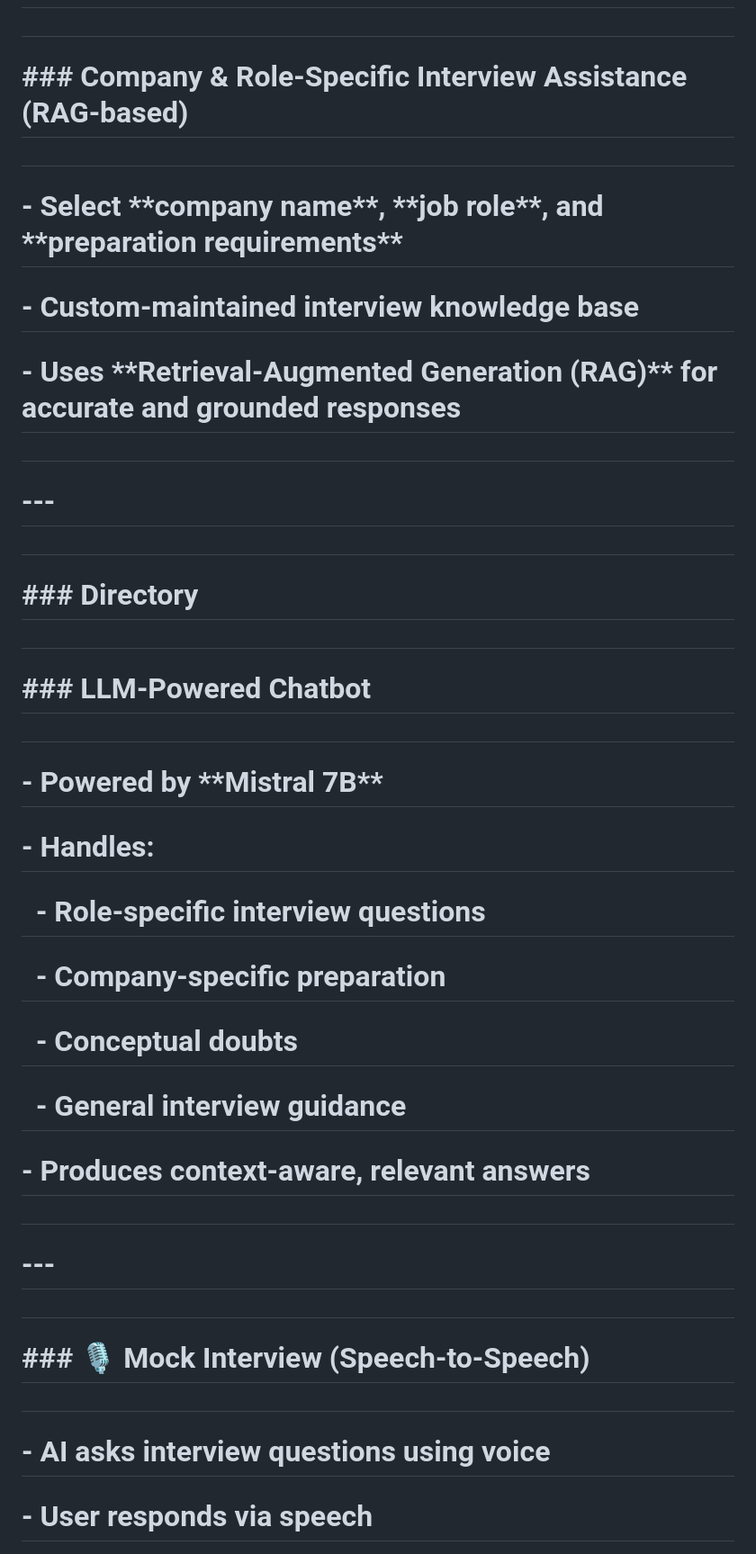
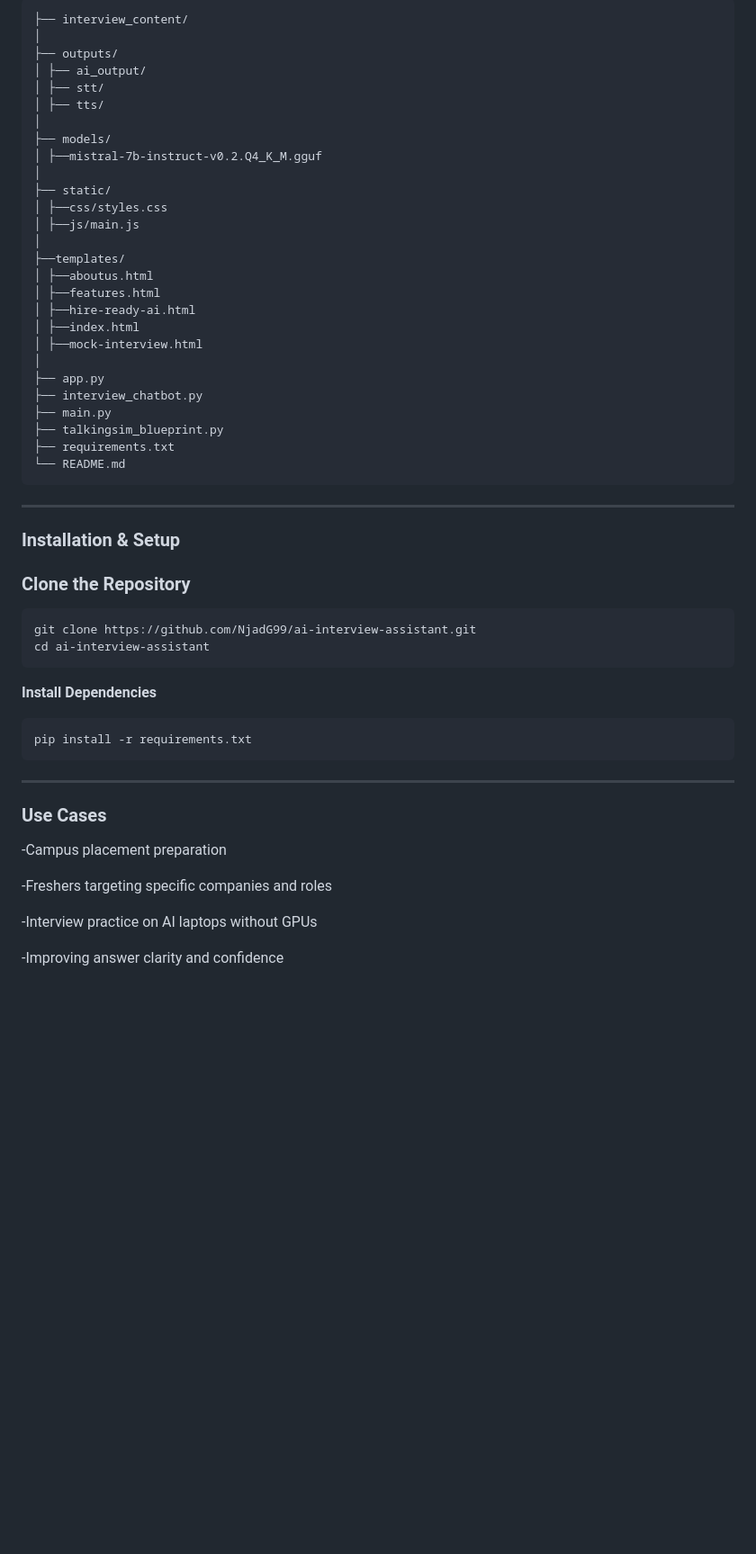
Before and after one commit to NjadG99/ai-interview-assistant, a Markdown page: README.md, the part around the change printed below. Shown: that part at 90% size. GitHub-like rendering; blank space fills up the shorter version.

````diff
--- a/README.md
+++ b/README.md
@@ -52,55 +85,60 @@
 
-#
+```
+├── interview_content/
+│
+├── outputs/
+│ ├── ai_output/
+│ ├── stt/
+│ ├── tts/
+│
+├── models/
+│ ├──mistral-7b-instruct-v0.2.Q4_K_M.gguf
+│
+├── static/
+│ ├──css/styles.css
+│ ├──js/main.js
+│
+├──templates/
+│ ├──aboutus.html
+│ ├──features.html
+│ ├──hire-ready-ai.html
+│ ├──index.html
+│ ├──mock-interview.html
+│
+├── app.py
+├── interview_chatbot.py
+├── main.py
+├── talkingsim_blueprint.py
+├── requirements.txt
+└── README.md
+```
 
-# \### Company \& Role-Specific Interview Assistance (RAG-based)
+---
 
-#
+### Installation & Setup
 
-# \- Select \*\*company name\*\*, \*\*job role\*\*, and \*\*preparation requirements\*\*
+### Clone the Repository
 
-# \- Custom-maintained interview knowledge base
+```bash
+git clone https://github.com/NjadG99/ai-interview-assistant.git
+cd ai-interview-assistant
+```
 
-# \- Uses \*\*Retrieval-Augmented Generation (RAG)\*\* for accurate and grounded responses
+**Install Dependencies**
 
-#
+```bash
+pip install -r requirements.txt
+```
 
-# ---
+---
 
-#
+### Use Cases
 
-# \### Directory
+-Campus placement preparation
 
-#
+-Freshers targeting specific companies and roles
 
-# \### LLM-Powered Chatbot
+-Interview practice on AI laptops without GPUs
 
-#
+-Improving answer clarity and confidence
 
-# \- Powered by \*\*Mistral 7B\*\*
-
-# \- Handles:
-
-# &nbsp; - Role-specific interview questions
-
-# &nbsp; - Company-specific preparation
-
-# &nbsp; - Conceptual doubts
-
-# &nbsp; - General interview guidance
-
-# \- Produces context-aware, relevant answers
-
-#
-
-# ---
-
-#
-
-# \### 🎙️ Mock Interview (Speech-to-Speech)
-
-#
-
-# \- AI asks interview questions using voice
-
-# \- User responds via speech
-
````
Also changed, not shown: other parts of README.md (+60 -225 lines).
